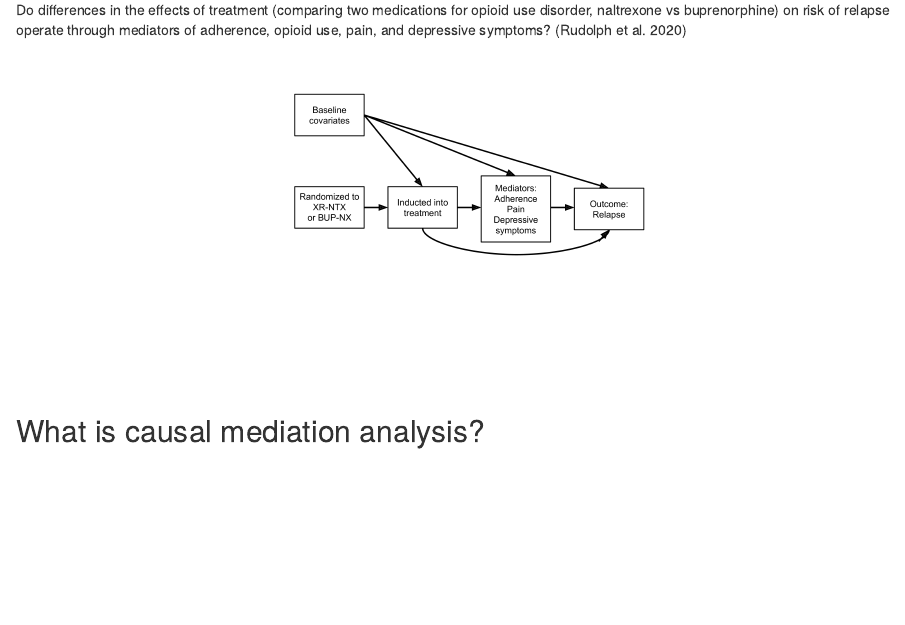
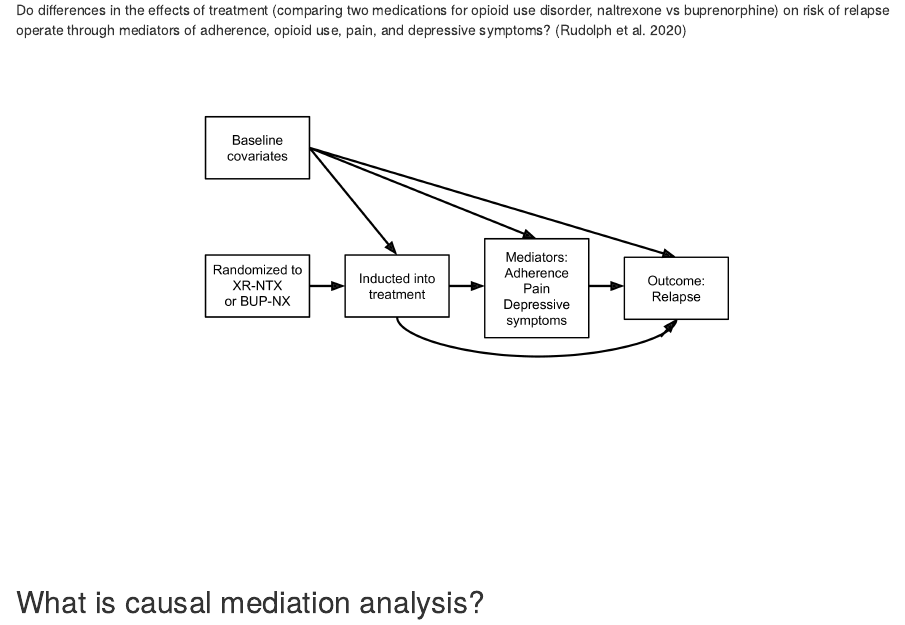
Before and after one commit to nhejazi/ser2021_mediation_workshop, an R Markdown document (01-preface.Rmd): the page in a window 1100 px wide, from 120 px down. Rendered offline with R 4.5, knitr and Pandoc, with nearby package versions; drawn as R Markdown's standard HTML page in place of the format the file asks for; some code elsewhere in the file could not run offline.

Commit message:
resize image

````diff
--- a/01-preface.Rmd
+++ b/01-preface.Rmd
@@ -10,7 +10,7 @@ mediators of adherence, opioid use, pain, and depressive symptoms?
 ID: Need to fix format of the following figure
 -->
 
-```{r, echo=FALSE, fig.cap="", out.width = '50%'}
+```{r, echo = FALSE, fig.cap="", out.width = '75%'}
 knitr::include_graphics(here::here("img", "ctndag.png"))
 ```
 
````
